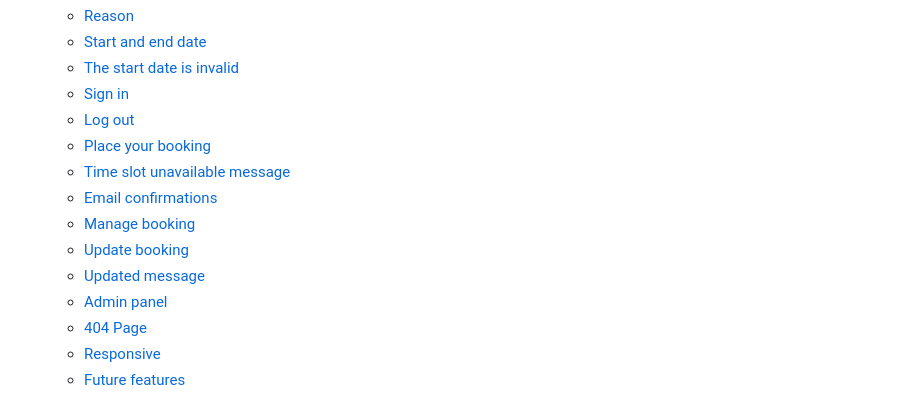
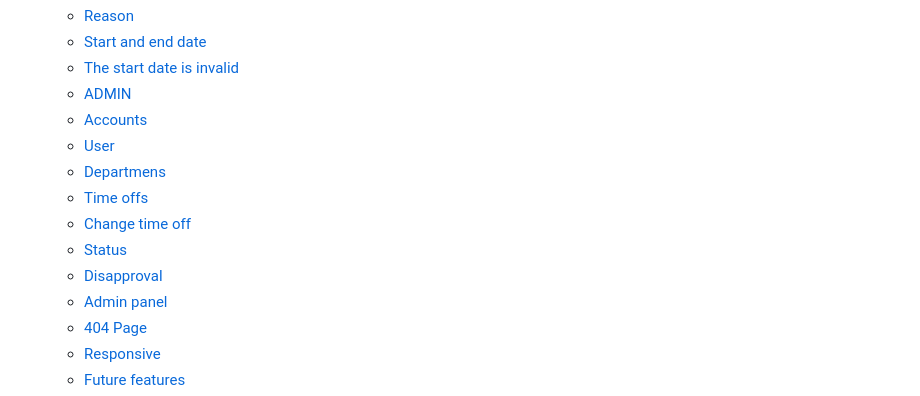
Before and after one commit to ocimar84/holidays, a Markdown page: README.md, the part around the change. Drawn GitHub-style.

```diff
--- a/README.md
+++ b/README.md
@@ -40,14 +40,14 @@ Holiday Booking platform that includes a time-off tracking system for employees.
     * [Reason](#Reason)
     * [Start and end date](#Start-and-end-date)
     * [The start date is invalid](#The-start-date-is-invalid)
-    * [Sign in](#sign-in)
-    * [Log out](#log-out)
-    * [Place your booking](#place-your-booking)
-    * [Time slot unavailable message](#time-slot-unavailable-message)
-    * [Email confirmations](#email-confirmations)
-    * [Manage booking](#manage-booking)
-    * [Update booking](#update-booking)
-    * [Updated message](#updated-message)
+    * [ADMIN](#ADMIN)
+    * [Accounts](#Accounts)
+    * [User](#User)
+    * [Departmens](#Departmens)
+    * [Time offs](#Time-offs)
+    * [Change time off](#Change-time-off)
+    * [Status](#Status)
+    * [Disapproval](#Disapproval)
     * [Admin panel](#admin-panel)
     * [404 Page](#404-page)
     * [Responsive](#responsive)
```
